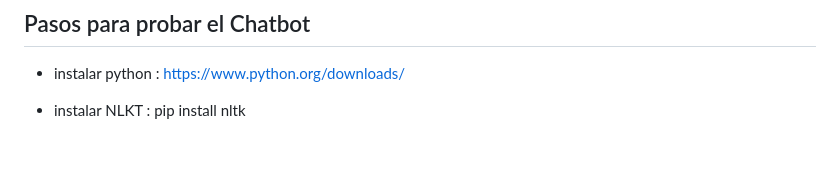
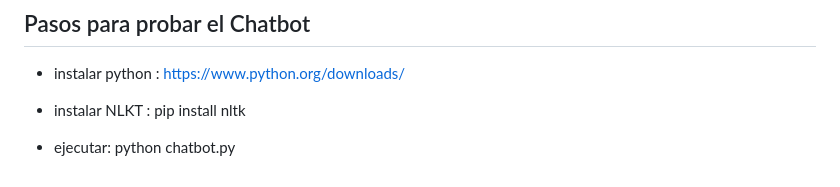
Before and after one commit to manuacostaok/chatbot, a Markdown page: README.md, the part around the change. Drawn GitHub-style; blank space fills up the shorter version.

```diff
--- a/README.md
+++ b/README.md
@@ -102,3 +102,5 @@ El kit de herramientas de lenguaje natural, o más comúnmente NLTK, es un conju
 - instalar python : https://www.python.org/downloads/
 
 - instalar NLKT : pip install nltk
+
+- ejecutar: python chatbot.py
```
